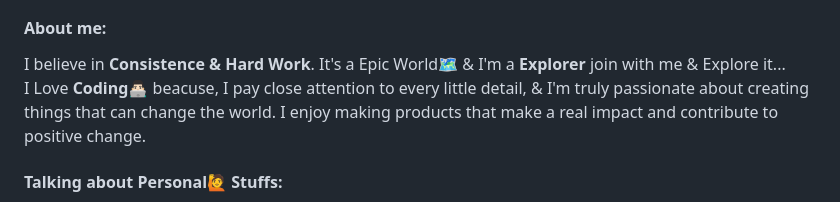
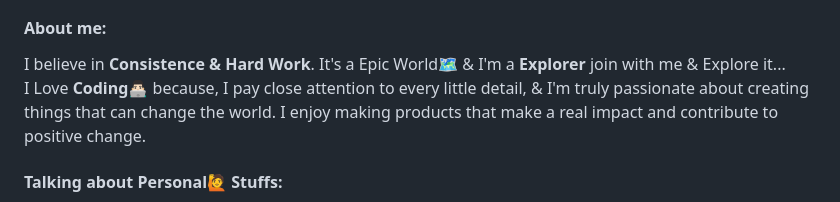
Before and after one commit to ravirajbhardwaj/ravirajbhardwaj, a Markdown page: README.md, the part around the change. Rendered like a GitHub page.

```diff
--- a/README.md
+++ b/README.md
@@ -6,7 +6,7 @@ Hey👋, I'm ****Ravi Raj Bhardwaj****, a Dedicated Coding Enthusiast from **Ind
 **Traveller • Engineer • Be the change you want to see**
 #### ****About me:****
 I believe in **Consistence & Hard Work**. It's a Epic World🗺 & I'm a **Explorer** join with me & Explore it...<br>
-I Love **Coding👨🏻‍💻** beacuse, I pay close attention to every little detail, & I'm truly passionate about creating things that can change the world. I enjoy making products that make a real impact and contribute to positive change.
+I Love **Coding👨🏻‍💻** because, I pay close attention to every little detail, & I'm truly passionate about creating things that can change the world. I enjoy making products that make a real impact and contribute to positive change.
 
 #### ****Talking about Personal🙋 Stuffs:****
 - 😎 I’m currently working on something cool • **Open to Collaborate🤝**;
```
